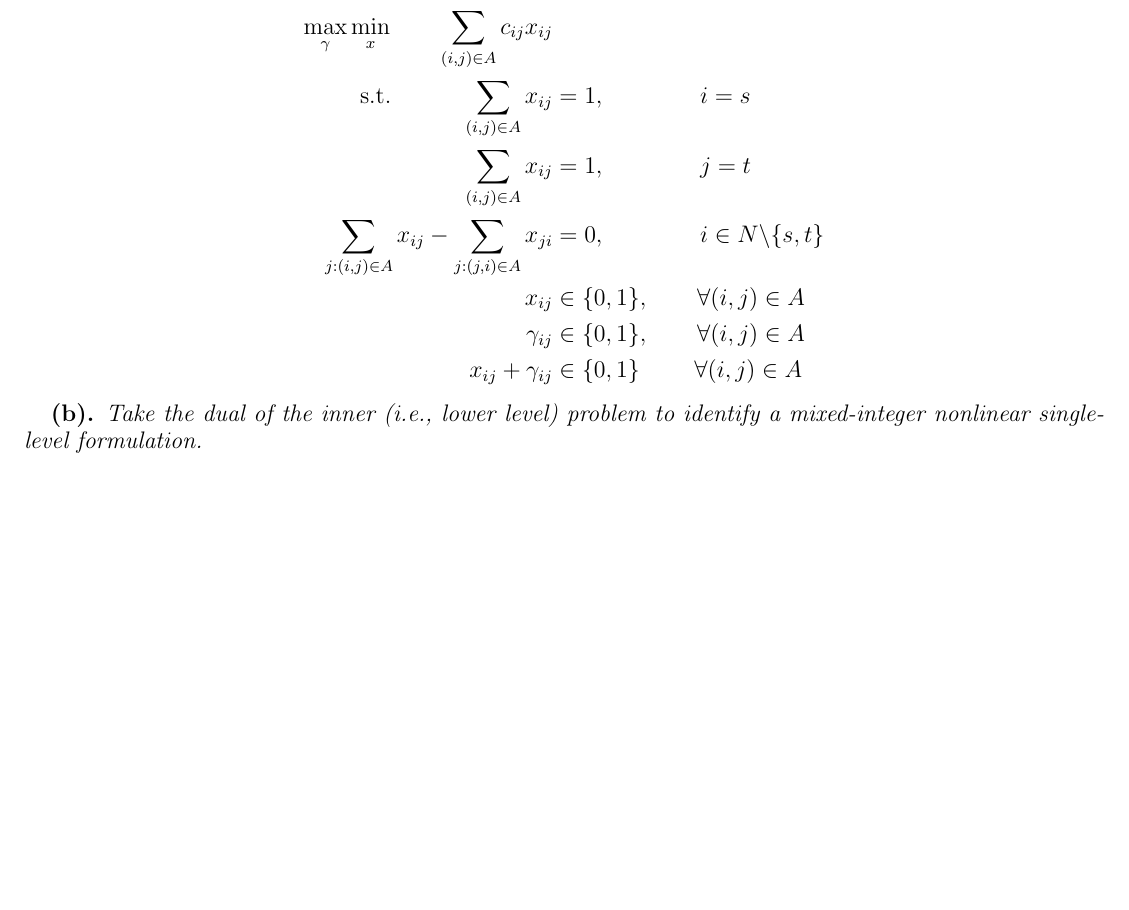
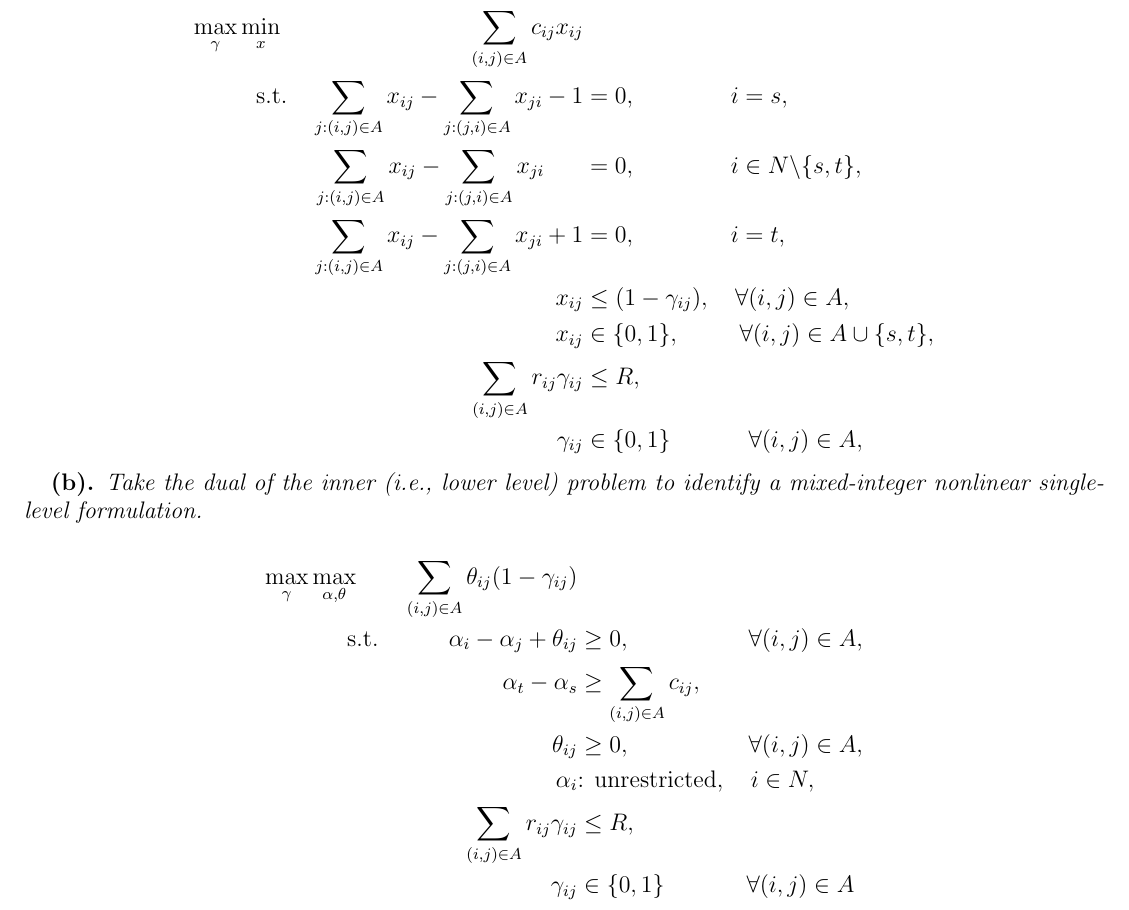
Before and after one commit to bhosley/Schoolwork, a LaTeX problem sheet (2023Q3 - Game Theory/HW5/HW5.tex): part of page 1 of 3 before the commit and part of page 1 of 4 after it, cut so that both start at the same text, the shorter picture padded with empty space. Compiled offline with pdfLaTeX.

Commit message:
Update HW5.tex

```diff
--- a/2023Q3 - Game Theory/HW5/HW5.tex
+++ b/2023Q3 - Game Theory/HW5/HW5.tex
@@ -46,22 +46,34 @@
 
 	Then the shortest path maxmin problem can be represented as,
 	\begin{align*}
-		\max_\gamma\min_x \qquad \sum_{(i,j)\in A} c_{ij}x_{ij}& \\
-		\text{s.t.}\qquad\quad
-		\sum_{(i,j)\in A}x_{ij} &= 1, \qquad\qquad i=s \\
-		\sum_{(i,j)\in A}x_{ij} &= 1, \qquad\qquad j=t \\
-		\sum_{j:(i,j)\in A}x_{ij} - \sum_{j:(j,i)\in A}x_{ji} &= 0, \qquad\qquad i\in N\backslash \{s,t\} \\
-		x_{ij} &\in \{0,1\}, \qquad \forall(i,j) \in A  \\
+		\max_\gamma\min_x \hspace{8em} \sum_{(i,j)\in A} c_{ij}x_{ij}& \\
+		\text{s.t.}\quad
+		\sum_{j:(i,j)\in A}x_{ij} - \sum_{j:(j,i)\in A}x_{ji} -1 &= 0, \qquad\qquad i=s, \\
+		\sum_{j:(i,j)\in A}x_{ij} - \sum_{j:(j,i)\in A}x_{ji}\ \quad\ &= 0, \qquad\qquad i\in N\backslash \{s,t\}, \\
+		\sum_{j:(i,j)\in A}x_{ij} - \sum_{j:(j,i)\in A}x_{ji} +1 &= 0, \qquad\qquad i=t, \\
+		%\{s,t\}
+		x_{ij} &\leq (1- \gamma_{ij}), \quad \forall(i,j) \in A, \\
+		x_{ij} &\in \{0,1\}, \hspace{2.5em} \forall(i,j)\in A\cup \{s,t\}, \\
 		%
-		\gamma_{ij} &\in \{0,1\}, \qquad \forall(i,j) \in A \\
-		x_{ij} + \gamma_{ij} &\in \{0,1\}\ \qquad \forall(i,j) \in A
+		\sum_{(i,j)\in A} r_{ij}\gamma_{ij} &\leq R, \\
+		\gamma_{ij} &\in \{0,1\}\ \qquad\quad \forall(i,j) \in A,
 	\end{align*}
 
 \subsubsection{}
 \textit{Take the dual of the inner (i.e., lower level) problem to identify a mixed-integer
 	nonlinear single-level formulation.}
 
-
+	\begin{align*}
+		\max_\gamma\max_{\alpha,\theta} \qquad \sum_{(i,j)\in A} \theta_{ij}(1-\gamma_{ij})& \\
+		\text{s.t.}\qquad\quad
+		\alpha_i - \alpha_j + \theta_{ij} &\geq 0,\hspace{5em} \forall(i,j) \in A, \\
+		\alpha_t - \alpha_s &\geq \sum_{(i,j)\in A} c_{ij}, \\
+		\theta_{ij} &\geq 0, \hspace{5em} \forall(i,j) \in A,  \\
+		\alpha_i &\text{: unrestricted}, \quad i\in N, \\
+		%
+		\sum_{(i,j)\in A} r_{ij}\gamma_{ij} &\leq R, \\
+		\gamma_{ij} &\in \{0,1\}\hspace{3.5em} \forall(i,j) \in A
+	\end{align*}
 
 \subsection{}
 \textbf{Applications of Network Interdiction for the Shortest Path Problem (SPP)}.
```
Also changed, not shown: 2023Q3 - Game Theory/HW5/HW5.tex (2 more changed lines).
